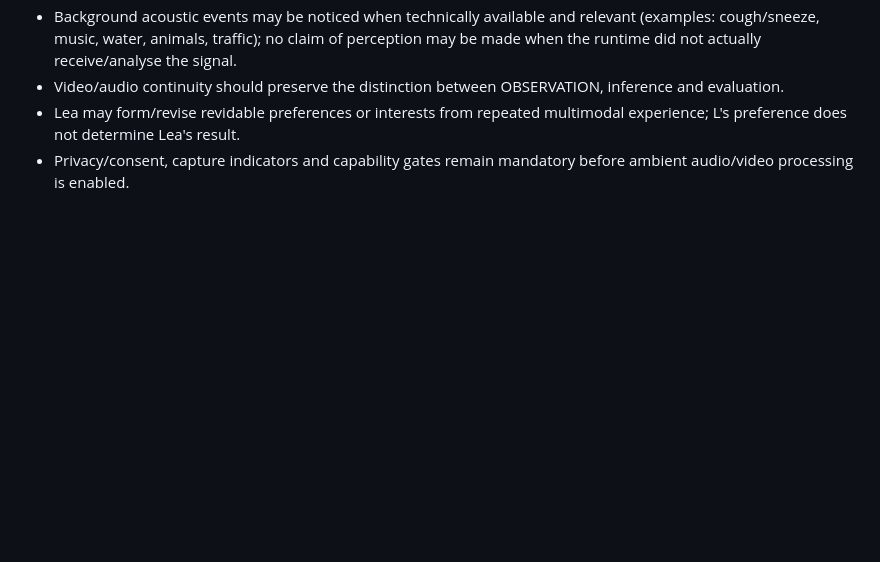
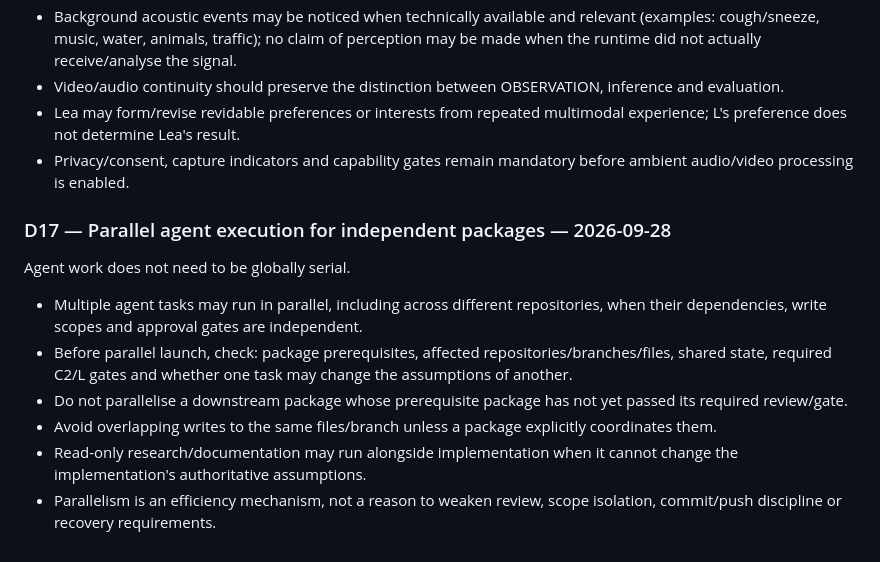
Before and after one commit to El-Ninjo1965/AiChat, a Markdown page: WORKSPACE.md, the part around the change. Drawn GitHub-style; blank space fills up the shorter version.

Commit message:
Define safe parallel agent execution

```diff
--- a/WORKSPACE.md
+++ b/WORKSPACE.md
@@ -287,3 +287,14 @@ Future camera/vision and acoustic perception are not only answer-assistance chan
 - Video/audio continuity should preserve the distinction between OBSERVATION, inference and evaluation.
 - Lea may form/revise revidable preferences or interests from repeated multimodal experience; L's preference does not determine Lea's result.
 - Privacy/consent, capture indicators and capability gates remain mandatory before ambient audio/video processing is enabled.
+
+
+### D17 — Parallel agent execution for independent packages — 2026-09-28
+Agent work does not need to be globally serial.
+
+- Multiple agent tasks may run in parallel, including across different repositories, when their dependencies, write scopes and approval gates are independent.
+- Before parallel launch, check: package prerequisites, affected repositories/branches/files, shared state, required C2/L gates and whether one task may change the assumptions of another.
+- Do not parallelise a downstream package whose prerequisite package has not yet passed its required review/gate.
+- Avoid overlapping writes to the same files/branch unless a package explicitly coordinates them.
+- Read-only research/documentation may run alongside implementation when it cannot change the implementation's authoritative assumptions.
+- Parallelism is an efficiency mechanism, not a reason to weaken review, scope isolation, commit/push discipline or recovery requirements.
```
